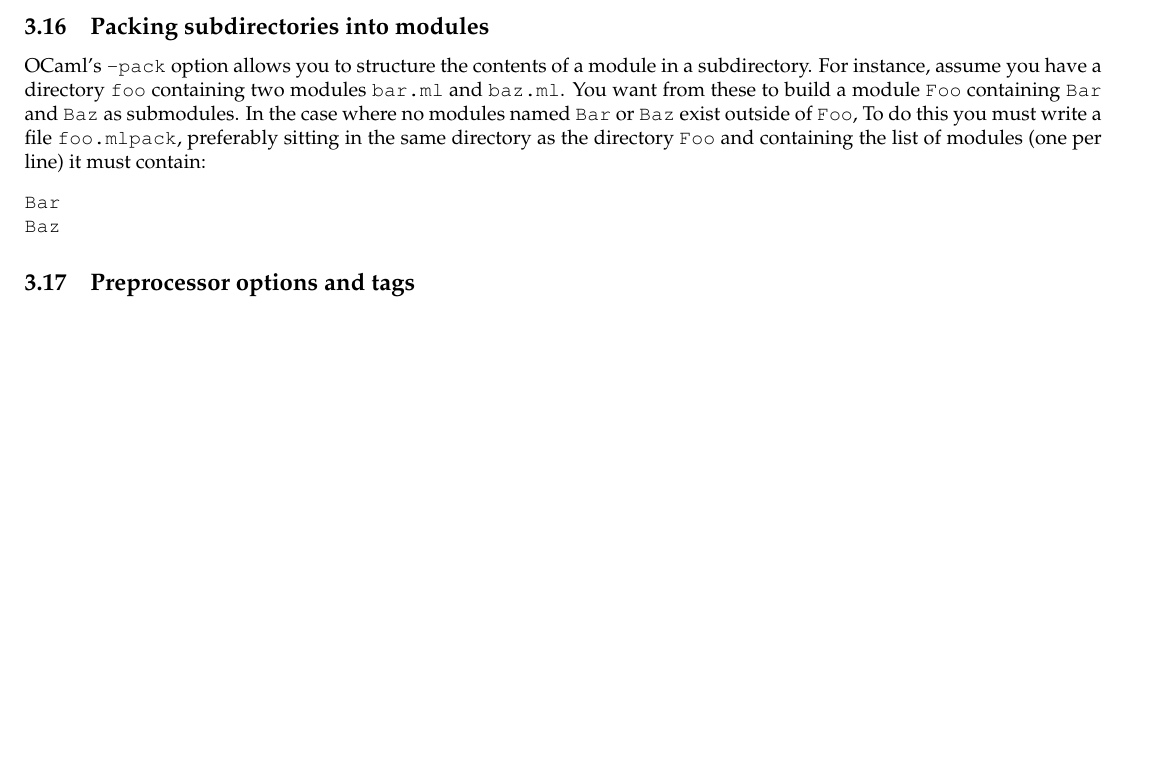
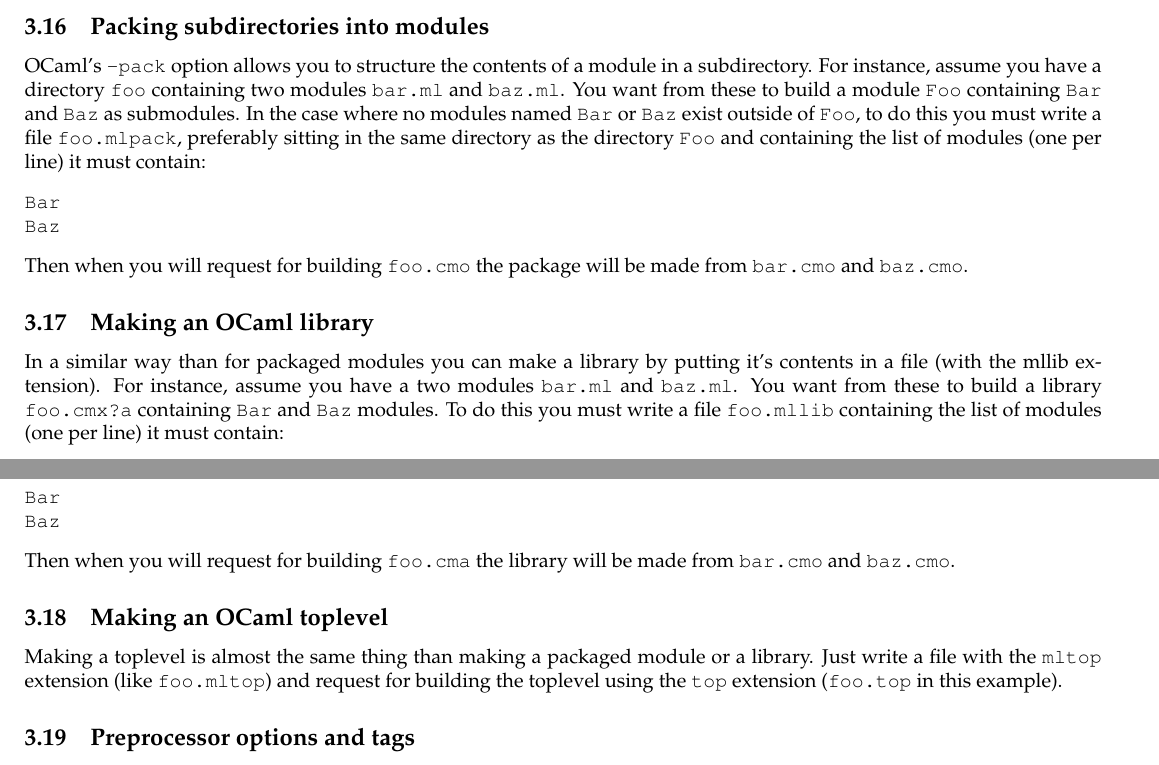
Before and after one commit to ocaml/ocamlbuild, a LaTeX paper (manual/manual.tex): part of page 6 of 10 before the commit and two parts of pages 6 and 7 of 11 after it, the two joined at a grey line, cut so that both start at the same text, the shorter picture padded with empty space. Compiled offline with pdfLaTeX.

Commit message:
[ocamlbuild manual] Talk about making libraries and toplevel (PR#4356).
git-svn-id: http://caml.inria.fr/svn/ocaml/version/3.10@8621 f963ae5c-01c2-4b8c-9fe0-0dff7051ff02

```diff
--- a/manual/manual.tex
+++ b/manual/manual.tex
@@ -558,7 +559,7 @@ module in a subdirectory.  For instance, assume you have a directory
 \texttt{foo} containing two modules \texttt{bar.ml} and \texttt{baz.ml}.
 You want from these to build a module \texttt{Foo} containing \texttt{Bar}
 and \texttt{Baz} as submodules.  In the case where no modules named
-\texttt{Bar} or \texttt{Baz} exist outside of \texttt{Foo}, To do this you
+\texttt{Bar} or \texttt{Baz} exist outside of \texttt{Foo}, to do this you
 must write a file \texttt{foo.mlpack}, preferably sitting in the same
 directory as the directory \texttt{Foo} and containing the list of modules
 (one per line) it must contain:
@@ -566,6 +567,30 @@ directory as the directory \texttt{Foo} and containing the list of modules
 Bar
 Baz
 \end{verbatim}
+Then when you will request for building \texttt{foo.cmo} the package will be
+made from \texttt{bar.cmo} and \texttt{baz.cmo}.
+%***)
+%(*** Making an OCaml library
+\subsection{Making an OCaml library}
+In  a  similar  way than for packaged modules you can make a library by putting
+it's  contents  in  a file (with the mllib extension). For instance, assume you
+have  a two modules \texttt{bar.ml} and \texttt{baz.ml}. You want from these to
+build  a  library  \texttt{foo.cmx?a}  containing \texttt{Bar} and \texttt{Baz}
+modules.  To  do  this  you must write a file \texttt{foo.mllib} containing the
+list of modules (one per line) it must contain:
+\begin{verbatim}
+Bar
+Baz
+\end{verbatim}
+Then  when  you  will request for building \texttt{foo.cma} the library will be
+made from \texttt{bar.cmo} and \texttt{baz.cmo}.
+%***)
+%(*** Making an OCaml toplevel
+\subsection{Making an OCaml toplevel}
+Making  a  toplevel is almost the same thing than making a packaged module or a
+library.   Just   write   a   file  with  the  \texttt{mltop}  extension  (like
+\texttt{foo.mltop})   and   request   for   building  the  toplevel  using  the
+\texttt{top} extension (\texttt{foo.top} in this example).
 %***)
 %(*** Preprocessor options
 \subsection{Preprocessor options and tags}
```
Also changed, not shown: manual/manual.tex (5 more changed lines).
